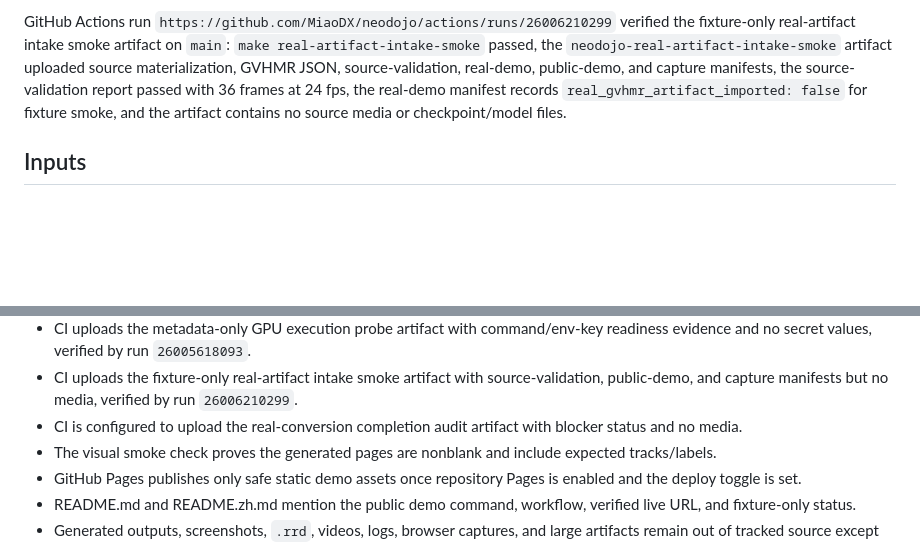
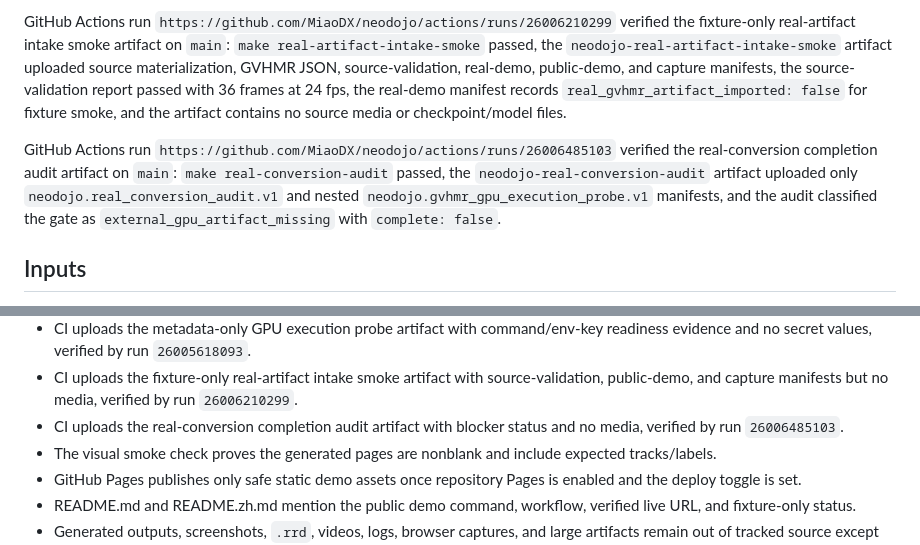
Before and after one commit to MiaoDX/neodojo, a Markdown page: docs/plans/mvp-devex-ci-surface.md, 2 parts joined by grey strips. Drawn GitHub-style; blank space fills up the shorter version.

```diff
--- a/docs/plans/mvp-devex-ci-surface.md
+++ b/docs/plans/mvp-devex-ci-surface.md
@@ -140,6 +140,14 @@ the source-validation report passed with 36 frames at 24 fps, the real-demo
 manifest records `real_gvhmr_artifact_imported: false` for fixture smoke, and
 the artifact contains no source media or checkpoint/model files.
 
+GitHub Actions run
+`https://github.com/MiaoDX/neodojo/actions/runs/26006485103` verified the
+real-conversion completion audit artifact on `main`: `make
+real-conversion-audit` passed, the `neodojo-real-conversion-audit` artifact
+uploaded only `neodojo.real_conversion_audit.v1` and nested
+`neodojo.gvhmr_gpu_execution_probe.v1` manifests, and the audit classified the
+gate as `external_gpu_artifact_missing` with `complete: false`.
+
 ## Inputs
 
 - Existing fixture generation commands.
@@ -266,8 +274,8 @@ the artifact contains no source media or checkpoint/model files.
 - CI uploads the fixture-only real-artifact intake smoke artifact with
   source-validation, public-demo, and capture manifests but no media, verified
   by run `26006210299`.
-- CI is configured to upload the real-conversion completion audit artifact with
-  blocker status and no media.
+- CI uploads the real-conversion completion audit artifact with blocker status
+  and no media, verified by run `26006485103`.
 - The visual smoke check proves the generated pages are nonblank and include
   expected tracks/labels.
 - GitHub Pages publishes only safe static demo assets once repository Pages is
```
Also changed, not shown: STATUS.md (+9 -0 lines), docs/plans/mvp-real-conversion-gate.md (+5 -0 lines).
